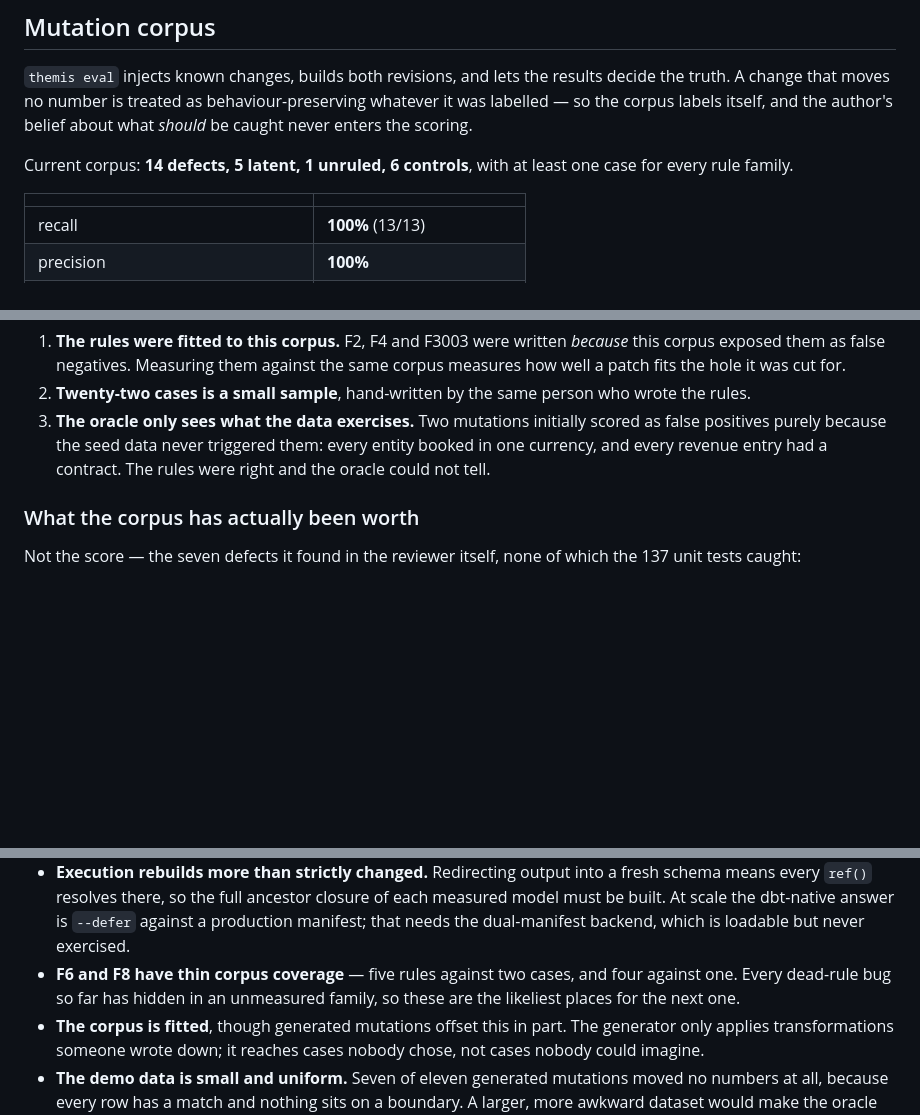
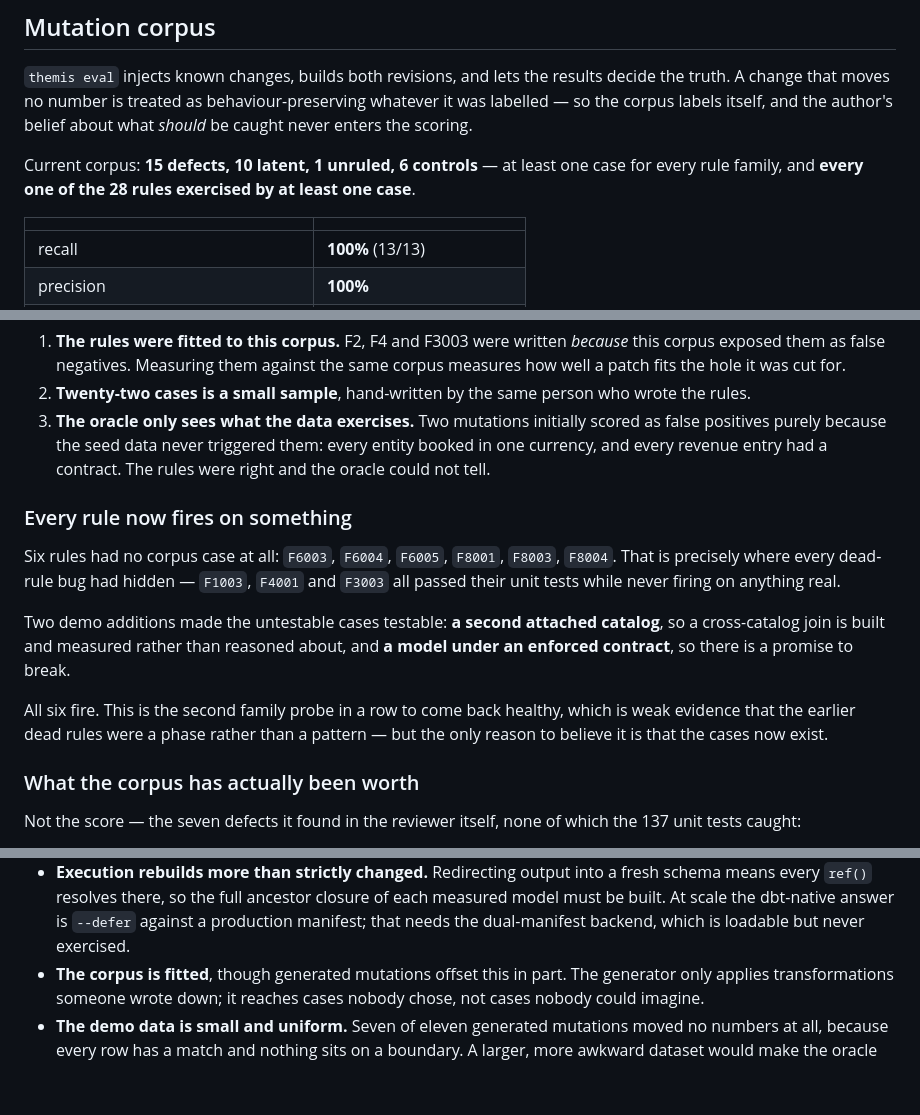
Before and after one commit to jadoon200/themis, a Markdown page: docs/EVAL.md, 3 parts joined by grey strips. GitHub-like rendering; blank space fills up the shorter version.

Commit message:
Record that every rule now fires on something
Six rules had no corpus case, which is exactly where every dead-rule
bug had hidden. All six fire. Twenty-eight rules, every one exercised
by at least one real change.

```diff
--- a/docs/EVAL.md
+++ b/docs/EVAL.md
@@ -76,8 +76,8 @@ the truth. A change that moves no number is treated as behaviour-preserving what
 was labelled — so the corpus labels itself, and the author's belief about what *should*
 be caught never enters the scoring.
 
-Current corpus: **14 defects, 5 latent, 1 unruled, 6 controls**, with at least one case
-for every rule family.
+Current corpus: **15 defects, 10 latent, 1 unruled, 6 controls** — at least one case for
+every rule family, and **every one of the 28 rules exercised by at least one case**.
 
 | | |
 |---|---|
@@ -231,6 +231,20 @@ complete.** Three reasons to discount it:
    booked in one currency, and every revenue entry had a contract. The rules were right
    and the oracle could not tell.
 
+### Every rule now fires on something
+
+Six rules had no corpus case at all: `F6003`, `F6004`, `F6005`, `F8001`, `F8003`,
+`F8004`. That is precisely where every dead-rule bug had hidden — `F1003`, `F4001` and
+`F3003` all passed their unit tests while never firing on anything real.
+
+Two demo additions made the untestable cases testable: **a second attached catalog**, so
+a cross-catalog join is built and measured rather than reasoned about, and **a model
+under an enforced contract**, so there is a promise to break.
+
+All six fire. This is the second family probe in a row to come back healthy, which is
+weak evidence that the earlier dead rules were a phase rather than a pattern — but the
+only reason to believe it is that the cases now exist.
+
 ### What the corpus has actually been worth
 
 Not the score — the seven defects it found in the reviewer itself, none of which the
@@ -366,9 +380,6 @@ to discount the rest of it.
   measured model must be built. At scale the dbt-native answer is `--defer` against a
   production manifest; that needs the dual-manifest backend, which is loadable but
   never exercised.
-- **F6 and F8 have thin corpus coverage** — five rules against two cases, and four
-  against one. Every dead-rule bug so far has hidden in an unmeasured family, so these
-  are the likeliest places for the next one.
 - **The corpus is fitted**, though generated mutations offset this in part. The
   generator only applies transformations someone wrote down; it reaches cases nobody
   chose, not cases nobody could imagine.
```
